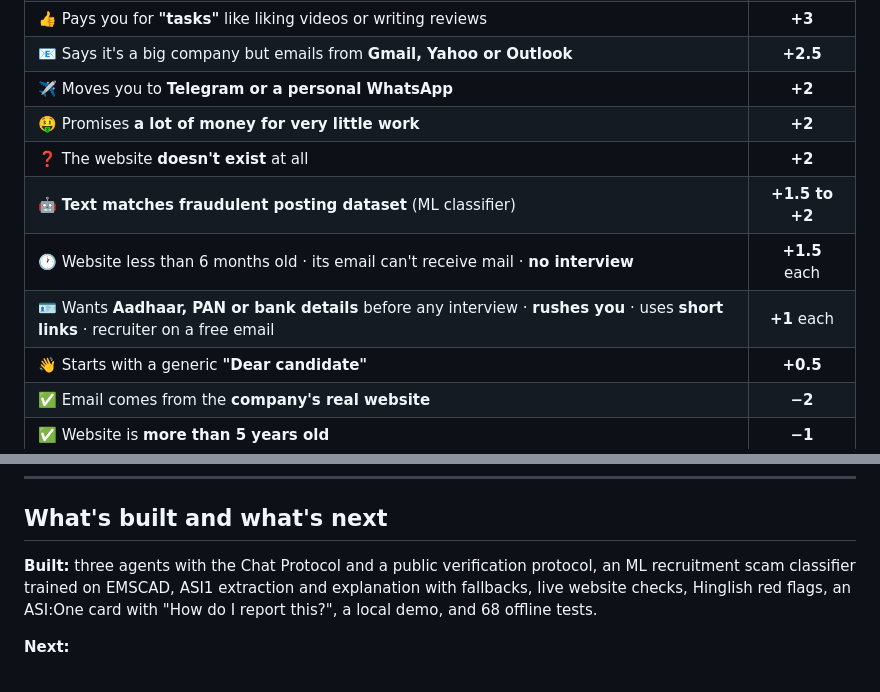
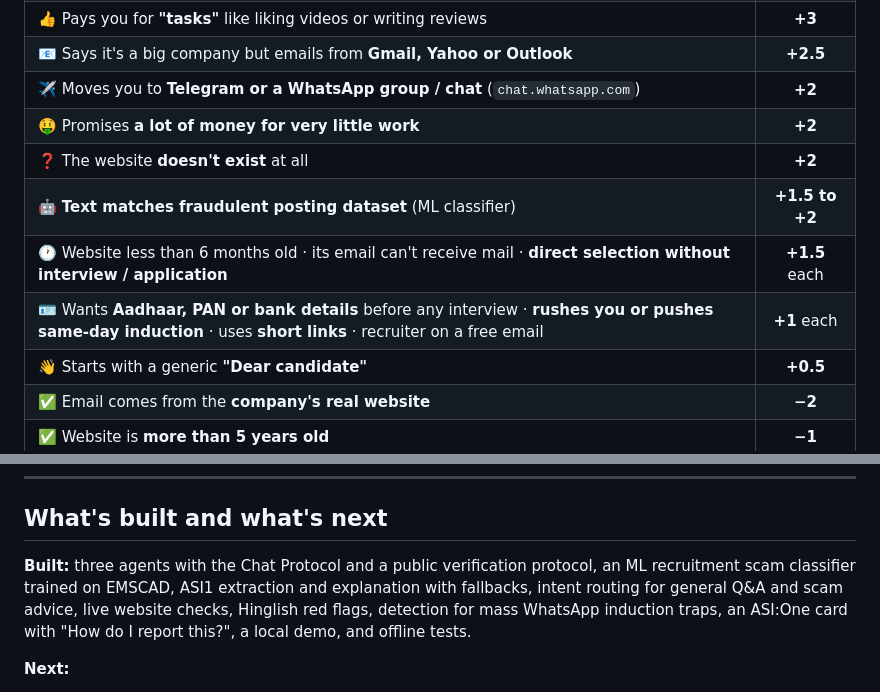
Before and after one commit to abhishekgoswami0720/jaanch, a Markdown page: README.md, 2 parts joined by grey strips. Rendered like a GitHub page.

Commit message:
docs: update README with WhatsApp group detection, induction rush, and intent routing

```diff
--- a/README.md
+++ b/README.md
@@ -61,12 +61,12 @@ Every offer starts at **2**. Each warning sign adds points and each good sign ta
 | 🔐 Asks for your **OTP, UPI PIN, card details** or remote access to your phone | **+3** |
 | 👍 Pays you for **"tasks"** like liking videos or writing reviews | **+3** |
 | 📧 Says it's a big company but emails from **Gmail, Yahoo or Outlook** | **+2.5** |
-| ✈️ Moves you to **Telegram or a personal WhatsApp** | **+2** |
+| ✈️ Moves you to **Telegram or a WhatsApp group / chat** (`chat.whatsapp.com`) | **+2** |
 | 🤑 Promises **a lot of money for very little work** | **+2** |
 | ❓ The website **doesn't exist** at all | **+2** |
 | 🤖 **Text matches fraudulent posting dataset** (ML classifier) | **+1.5 to +2** |
-| 🕐 Website less than 6 months old · its email can't receive mail · **no interview** | **+1.5** each |
-| 🪪 Wants **Aadhaar, PAN or bank details** before any interview · **rushes you** · uses **short links** · recruiter on a free email | **+1** each |
+| 🕐 Website less than 6 months old · its email can't receive mail · **direct selection without interview / application** | **+1.5** each |
+| 🪪 Wants **Aadhaar, PAN or bank details** before any interview · **rushes you or pushes same-day induction** · uses **short links** · recruiter on a free email | **+1** each |
 | 👋 Starts with a generic **"Dear candidate"** | **+0.5** |
 | ✅ Email comes from the **company's real website** | **−2** |
 | ✅ Website is **more than 5 years old** | **−1** |
@@ -279,7 +279,7 @@ run.py         starts the agents
 
 ## What's built and what's next
 
-**Built:** three agents with the Chat Protocol and a public verification protocol, an ML recruitment scam classifier trained on EMSCAD, ASI1 extraction and explanation with fallbacks, live website checks, Hinglish red flags, an ASI:One card with "How do I report this?", a local demo, and 68 offline tests.
+**Built:** three agents with the Chat Protocol and a public verification protocol, an ML recruitment scam classifier trained on EMSCAD, ASI1 extraction and explanation with fallbacks, intent routing for general Q&A and scam advice, live website checks, Hinglish red flags, detection for mass WhatsApp induction traps, an ASI:One card with "How do I report this?", a local demo, and offline tests.
 
 **Next:**
 - 📸 Read **screenshots** of offers, since most scams arrive as images on WhatsApp.
```
